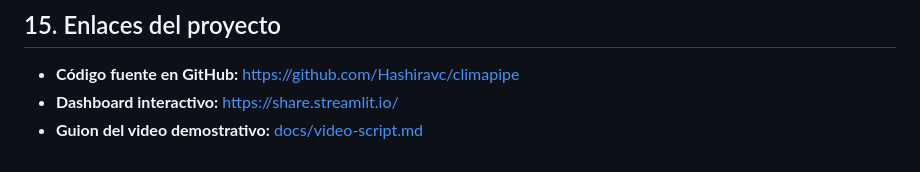
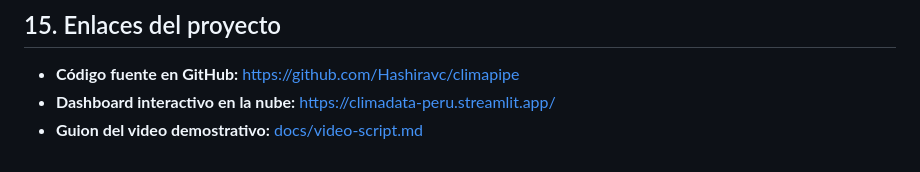
Before and after one commit to Hashiravc/climapipe, a Markdown page: docs/articulo-devto.md, the part around the change. Rendered like a GitHub page.

```diff
--- a/docs/articulo-devto.md
+++ b/docs/articulo-devto.md
@@ -245,5 +245,5 @@ Durante el desarrollo se presentaron los siguientes desafíos técnicos:
 ## 15. Enlaces del proyecto
 
 * **Código fuente en GitHub:** [https://github.com/Hashiravc/climapipe](https://github.com/Hashiravc/climapipe)
-* **Dashboard interactivo:** [https://share.streamlit.io/](https://share.streamlit.io/)
+* **Dashboard interactivo en la nube:** [https://climadata-peru.streamlit.app/](https://climadata-peru.streamlit.app/)
 * **Guion del video demostrativo:** [docs/video-script.md](docs/video-script.md)
```
Also changed, not shown: README.md (+10 -1 lines), docs/video-script.md (+1 -1 lines), docs/images/dashboard-live.jpg (added).
